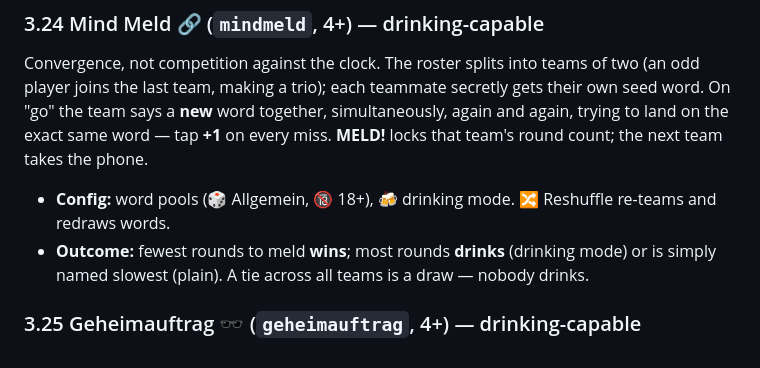
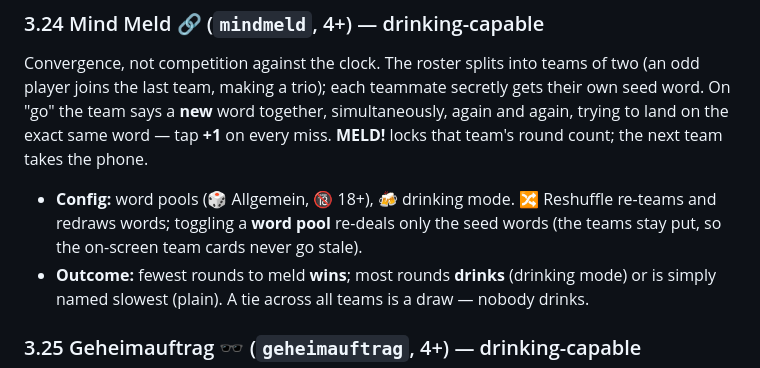
Before and after one commit to Paulskrrr/Spielecke, a Markdown page: PARTY-APP-SPEC.md, the part around one of its changes. GitHub-like rendering.

```diff
--- a/PARTY-APP-SPEC.md
+++ b/PARTY-APP-SPEC.md
@@ -577,7 +580,8 @@ land on the exact same word — tap **+1** on every miss. **MELD!** locks that t
 count; the next team takes the phone.
 
 - **Config:** word pools (🎲 Allgemein, 🔞 18+), 🍻 drinking mode. 🔀 Reshuffle re-teams and
-  redraws words.
+  redraws words; toggling a **word pool** re-deals only the seed words (the teams stay put, so
+  the on-screen team cards never go stale).
 - **Outcome:** fewest rounds to meld **wins**; most rounds **drinks** (drinking mode) or is
   simply named slowest (plain). A tie across all teams is a draw — nobody drinks.
 
```
Also changed, not shown: other parts of PARTY-APP-SPEC.md (+24 -15 lines).
